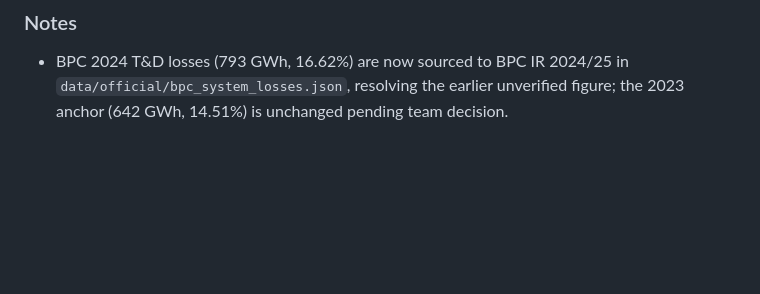
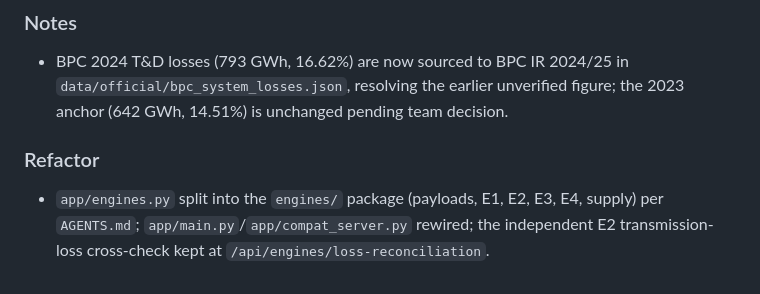
Before and after one commit to eukaryote1-0/grid-iq, a Markdown page: .ai/CHANGELOG.md, the part around the change. Drawn GitHub-style; blank space fills up the shorter version.

```diff
--- a/.ai/CHANGELOG.md
+++ b/.ai/CHANGELOG.md
@@ -85,3 +85,6 @@
 
 ### Notes
 - BPC 2024 T&D losses (793 GWh, 16.62%) are now sourced to BPC IR 2024/25 in `data/official/bpc_system_losses.json`, resolving the earlier unverified figure; the 2023 anchor (642 GWh, 14.51%) is unchanged pending team decision.
+
+### Refactor
+- `app/engines.py` split into the `engines/` package (payloads, E1, E2, E3, E4, supply) per `AGENTS.md`; `app/main.py`/`app/compat_server.py` rewired; the independent E2 transmission-loss cross-check kept at `/api/engines/loss-reconciliation`.
```
Also changed, not shown: .ai/ARCHITECTURE.md (+9 -2 lines).
